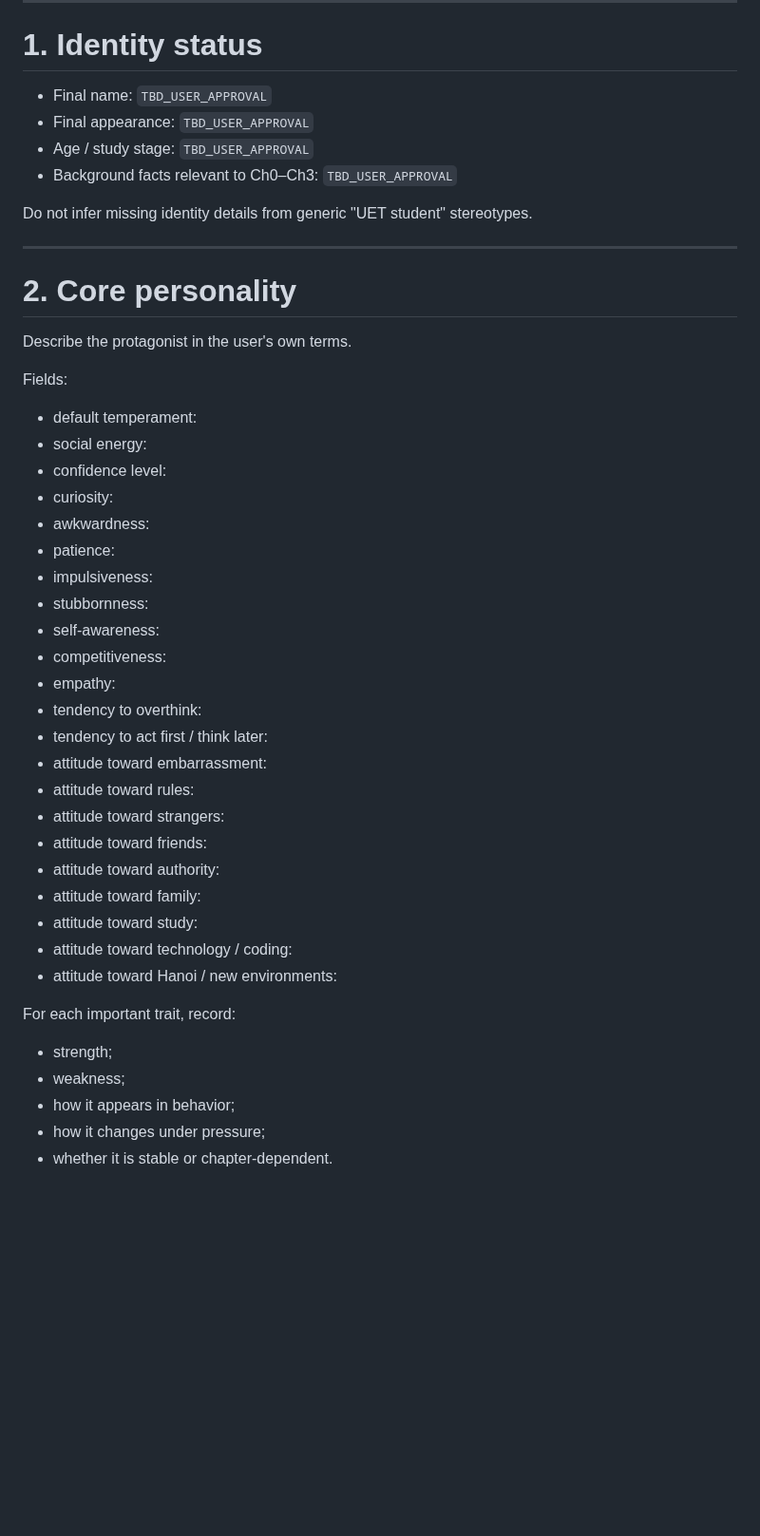
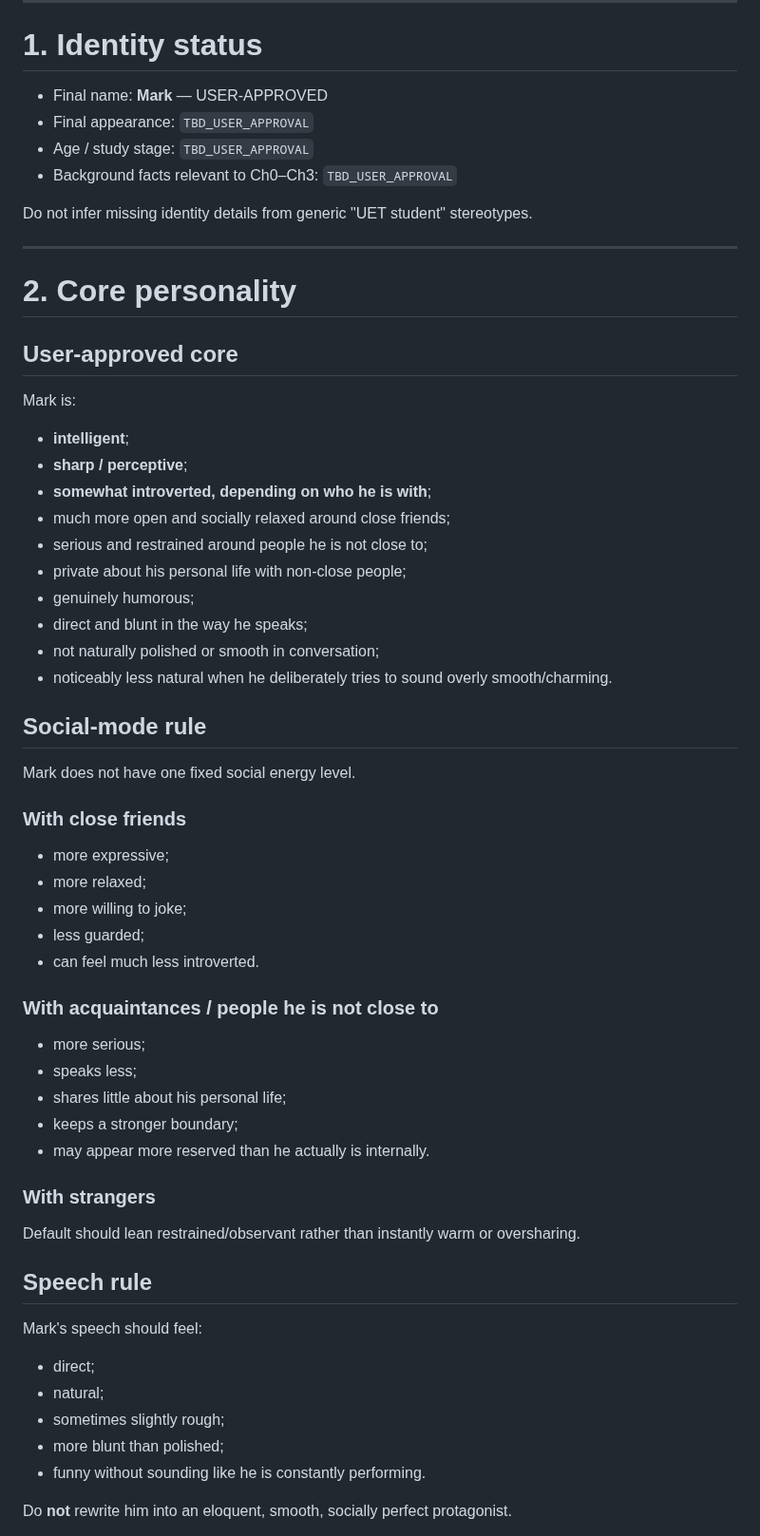
Before and after one commit to phambac2k701-blip/farm_pro_max, a Markdown page: docs/narrative/PROTAGONIST_CHARACTER_BIBLE_V0.md, the part around one of its changes. Shown at 95% size. Drawn GitHub-style; blank space fills up the shorter version.

Commit message:
docs: define Mark protagonist personality

```diff
--- a/docs/narrative/PROTAGONIST_CHARACTER_BIBLE_V0.md
+++ b/docs/narrative/PROTAGONIST_CHARACTER_BIBLE_V0.md
@@ -11,7 +11,7 @@ AI may help organize, compare, stress-test, or propose alternatives, but must no
 
 # 1. Identity status
 
-- Final name: `TBD_USER_APPROVAL`
+- Final name: **Mark** — USER-APPROVED
 - Final appearance: `TBD_USER_APPROVAL`
 - Age / study stage: `TBD_USER_APPROVAL`
 - Background facts relevant to Ch0–Ch3: `TBD_USER_APPROVAL`
@@ -22,35 +22,49 @@ Do not infer missing identity details from generic "UET student" stereotypes.
 
 # 2. Core personality
 
-Describe the protagonist in the user's own terms.
+## User-approved core
 
-Fields:
-- default temperament:
-- social energy:
-- confidence level:
-- curiosity:
-- awkwardness:
-- patience:
-- impulsiveness:
-- stubbornness:
-- self-awareness:
-- competitiveness:
-- empathy:
-- tendency to overthink:
-- tendency to act first / think later:
-- attitude toward embarrassment:
-- attitude toward rules:
-- attitude toward strangers:
-- attitude toward friends:
-- attitude toward authority:
-- attitude toward family:
-- attitude toward study:
-- attitude toward technology / coding:
-- attitude toward Hanoi / new environments:
+Mark is:
+- **intelligent**;
+- **sharp / perceptive**;
+- **somewhat introverted, depending on who he is with**;
+- much more open and socially relaxed around close friends;
+- serious and restrained around people he is not close to;
+- private about his personal life with non-close people;
+- genuinely humorous;
+- direct and blunt in the way he speaks;
+- not naturally polished or smooth in conversation;
+- noticeably less natural when he deliberately tries to sound overly smooth/charming.
 
-For each important trait, record:
-- strength;
-- weakness;
-- how it appears in behavior;
-- how it changes under pressure;
-- whether it is stable or chapter-dependent.
+## Social-mode rule
+
+Mark does not have one fixed social energy level.
+
+### With close friends
+- more expressive;
+- more relaxed;
+- more willing to joke;
+- less guarded;
+- can feel much less introverted.
+
+### With acquaintances / people he is not close to
+- more serious;
+- speaks less;
+- shares little about his personal life;
+- keeps a stronger boundary;
+- may appear more reserved than he actually is internally.
+
+### With strangers
+Default should lean restrained/observant rather than instantly warm or oversharing.
+
+## Speech rule
+
+Mark's speech should feel:
+- direct;
+- natural;
+- sometimes slightly rough;
+- more blunt than polished;
+- funny without sounding like he is constantly performing.
+
+Do **not** rewrite him into an eloquent, smooth, socially perfect protagonist.
+
```
Also changed, not shown: other parts of docs/narrative/PROTAGONIST_CHARACTER_BIBLE_V0.md (+88 -55 lines).
